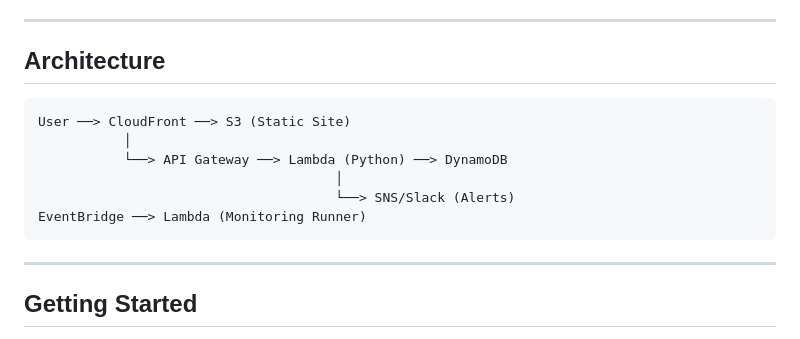
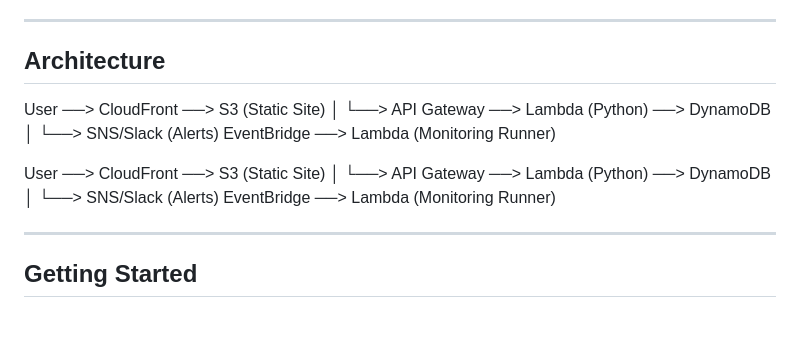
Before and after one commit to Michael-Burbank/CloudOps-Status-Page, a Markdown page: README.md, the part around the change. Drawn GitHub-style.

Commit message:
Format README.md file to remove format linting problems.

````diff
--- a/README.md
+++ b/README.md
@@ -52,14 +52,19 @@ CloudOps Status Page is a full-stack solution for real-time monitoring of web se
 
 ## Architecture
 
-```
 User ──> CloudFront ──> S3 (Static Site)
-		   │
-		   └──> API Gateway ──> Lambda (Python) ──> DynamoDB
-									  │
-									  └──> SNS/Slack (Alerts)
+     │
+     └──> API Gateway ──> Lambda (Python) ──> DynamoDB
+           │
+           └──> SNS/Slack (Alerts)
 EventBridge ──> Lambda (Monitoring Runner)
-```
+
+User ──> CloudFront ──> S3 (Static Site)
+     │
+     └──> API Gateway ──> Lambda (Python) ──> DynamoDB
+           │
+           └──> SNS/Slack (Alerts)
+EventBridge ──> Lambda (Monitoring Runner)
 
 ---
 
````
